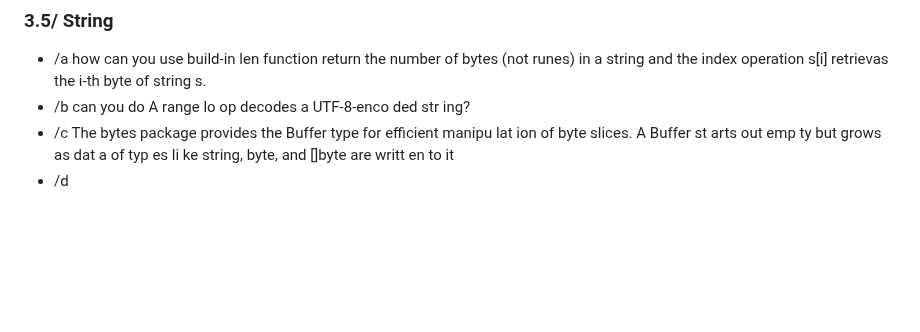
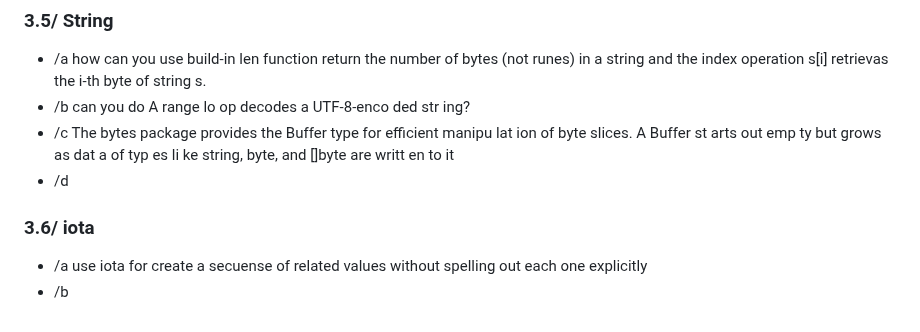
Before and after one commit to quki3/go, a Markdown page: README.md, the part around the change. Rendered like a GitHub page; blank space fills up the shorter version.

```diff
--- a/README.md
+++ b/README.md
@@ -79,3 +79,6 @@ wiki,oficial web, <a href="https://cs.opensource.google/go/go">code open source<
    - /c The bytes package provides the Buffer type for efficient manipu lat ion of byte slices. A
 Buffer st arts out emp ty but grows as dat a of typ es li ke string, byte, and []byte are writt en to it
    - /d
+### 3.6/ iota
+   - /a use iota for create a secuense of related values without spelling out each one explicitly
+   - /b
```
